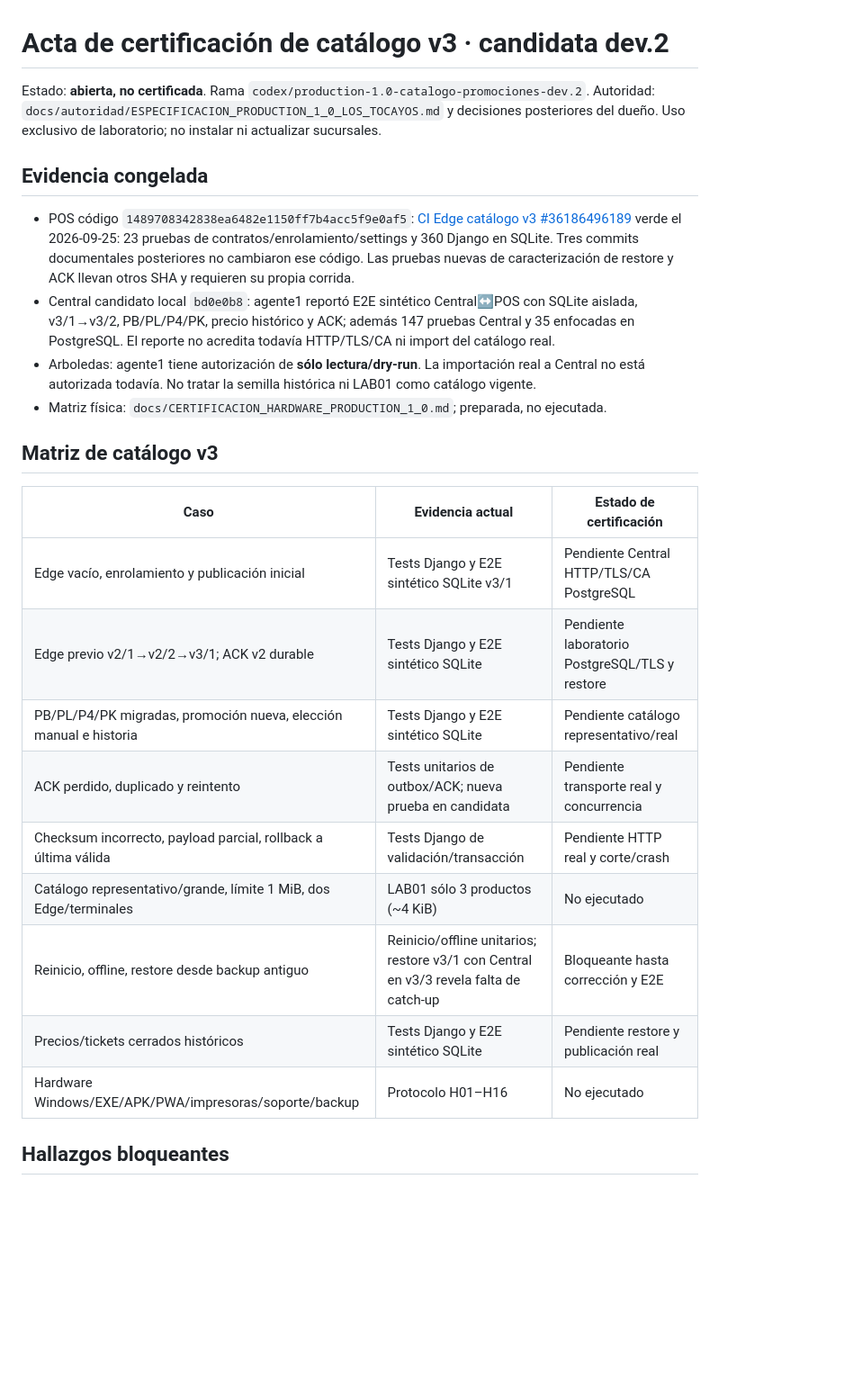
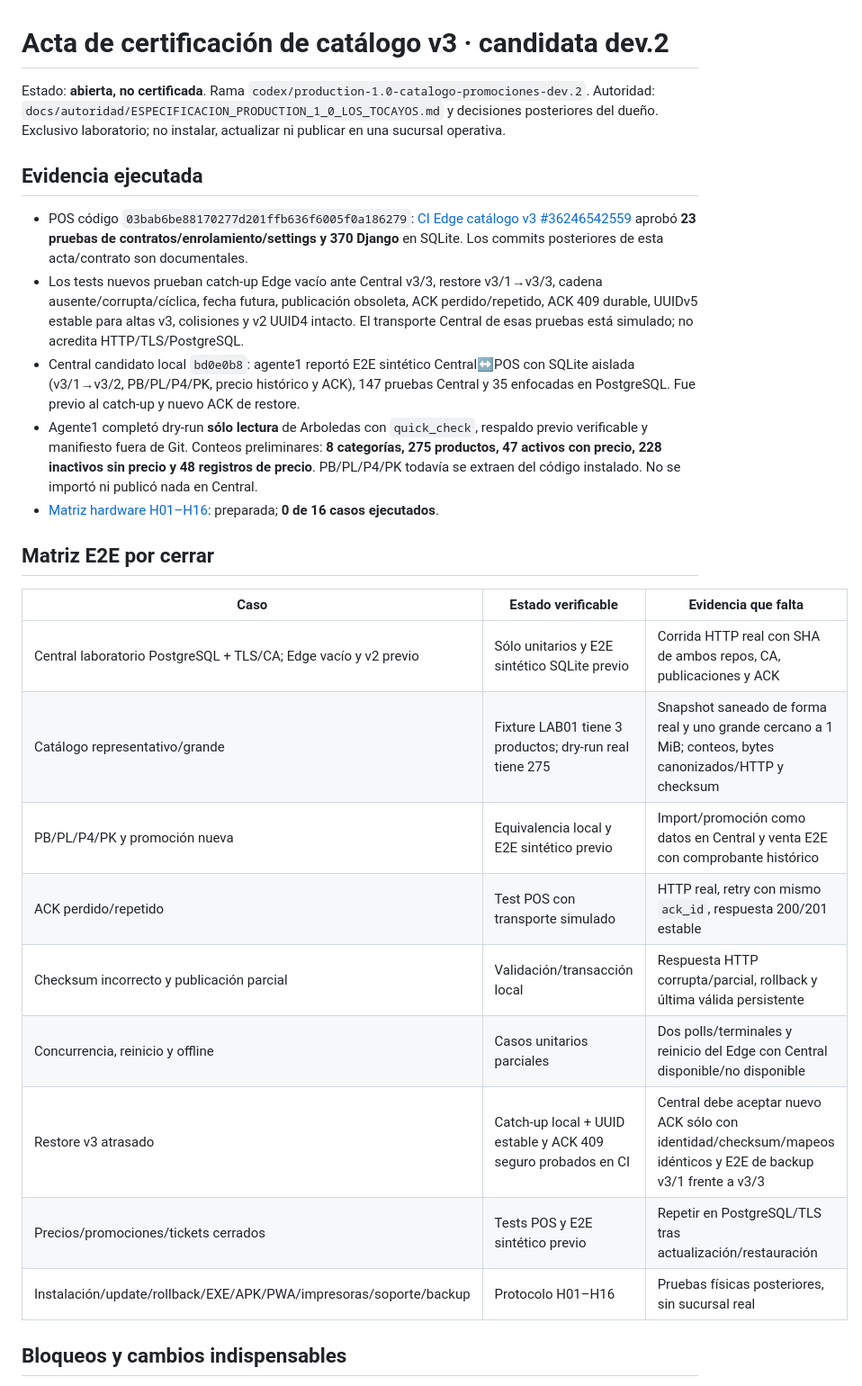
Before and after one commit to ivanbn05-create/tcysAplicacionLocales, a Markdown page: docs/CERTIFICACION_CATALOGO_V3_DEV2.md, the part around one of its changes. Shown at 90% size. GitHub-like rendering; blank space fills up the shorter version.

Commit message:
docs: actualizar acta con CI, dry-run y bloqueos E2E

```diff
--- a/docs/CERTIFICACION_CATALOGO_V3_DEV2.md
+++ b/docs/CERTIFICACION_CATALOGO_V3_DEV2.md
@@ -1,27 +1,28 @@
 # Acta de certificación de catálogo v3 · candidata dev.2
 
-Estado: **abierta, no certificada**. Rama `codex/production-1.0-catalogo-promociones-dev.2`. Autoridad: `docs/autoridad/ESPECIFICACION_PRODUCTION_1_0_LOS_TOCAYOS.md` y decisiones posteriores del dueño. Uso exclusivo de laboratorio; no instalar ni actualizar sucursales.
+Estado: **abierta, no certificada**. Rama `codex/production-1.0-catalogo-promociones-dev.2`. Autoridad: `docs/autoridad/ESPECIFICACION_PRODUCTION_1_0_LOS_TOCAYOS.md` y decisiones posteriores del dueño. Exclusivo laboratorio; no instalar, actualizar ni publicar en una sucursal operativa.
 
-## Evidencia congelada
+## Evidencia ejecutada
 
-- POS código `1489708342838ea6482e1150ff7b4acc5f9e0af5`: [CI Edge catálogo v3 #36186496189](https://github.com/ivanbn05-create/tcysAplicacionLocales/actions/runs/36186496189) verde el 2026-09-25: 23 pruebas de contratos/enrolamiento/settings y 360 Django en SQLite. Tres commits documentales posteriores no cambiaron ese código. Las pruebas nuevas de caracterización de restore y ACK llevan otros SHA y requieren su propia corrida.
-- Central candidato local `bd0e0b8`: agente1 reportó E2E sintético Central↔POS con SQLite aislada, v3/1→v3/2, PB/PL/P4/PK, precio histórico y ACK; además 147 pruebas Central y 35 enfocadas en PostgreSQL. El reporte no acredita todavía HTTP/TLS/CA ni import del catálogo real.
-- Arboledas: agente1 tiene autorización de **sólo lectura/dry-run**. La importación real a Central no está autorizada todavía. No tratar la semilla histórica ni LAB01 como catálogo vigente.
-- Matriz física: `docs/CERTIFICACION_HARDWARE_PRODUCTION_1_0.md`; preparada, no ejecutada.
+- POS código `03bab6be88170277d201ffb636f6005f0a186279`: [CI Edge catálogo v3 #36246542559](https://github.com/ivanbn05-create/tcysAplicacionLocales/actions/runs/36246542559) aprobó **23 pruebas de contratos/enrolamiento/settings y 370 Django** en SQLite. Los commits posteriores de esta acta/contrato son documentales.
+- Los tests nuevos prueban catch-up Edge vacío ante Central v3/3, restore v3/1→v3/3, cadena ausente/corrupta/cíclica, fecha futura, publicación obsoleta, ACK perdido/repetido, ACK 409 durable, UUIDv5 estable para altas v3, colisiones y v2 UUID4 intacto. El transporte Central de esas pruebas está simulado; no acredita HTTP/TLS/PostgreSQL.
+- Central candidato local `bd0e0b8`: agente1 reportó E2E sintético Central↔POS con SQLite aislada (v3/1→v3/2, PB/PL/P4/PK, precio histórico y ACK), 147 pruebas Central y 35 enfocadas en PostgreSQL. Fue previo al catch-up y nuevo ACK de restore.
+- Agente1 completó dry-run **sólo lectura** de Arboledas con `quick_check`, respaldo previo verificable y manifiesto fuera de Git. Conteos preliminares: **8 categorías, 275 productos, 47 activos con precio, 228 inactivos sin precio y 48 registros de precio**. PB/PL/P4/PK todavía se extraen del código instalado. No se importó ni publicó nada en Central.
+- [Matriz hardware H01–H16](https://github.com/ivanbn05-create/tcysAplicacionLocales/blob/codex/production-1.0-catalogo-promociones-dev.2/docs/CERTIFICACION_HARDWARE_PRODUCTION_1_0.md): preparada; **0 de 16 casos ejecutados**.
 
-## Matriz de catálogo v3
+## Matriz E2E por cerrar
 
-| Caso | Evidencia actual | Estado de certificación |
+| Caso | Estado verificable | Evidencia que falta |
 | --- | --- | --- |
-| Edge vacío, enrolamiento y publicación inicial | Tests Django y E2E sintético SQLite v3/1 | Pendiente Central HTTP/TLS/CA PostgreSQL |
-| Edge previo v2/1→v2/2→v3/1; ACK v2 durable | Tests Django y E2E sintético SQLite | Pendiente laboratorio PostgreSQL/TLS y restore |
-| PB/PL/P4/PK migradas, promoción nueva, elección manual e historia | Tests Django y E2E sintético SQLite | Pendiente catálogo representativo/real |
-| ACK perdido, duplicado y reintento | Tests unitarios de outbox/ACK; nueva prueba en candidata | Pendiente transporte real y concurrencia |
-| Checksum incorrecto, payload parcial, rollback a última válida | Tests Django de validación/transacción | Pendiente HTTP real y corte/crash |
-| Catálogo representativo/grande, límite 1 MiB, dos Edge/terminales | LAB01 sólo 3 productos (~4 KiB) | No ejecutado |
-| Reinicio, offline, restore desde backup antiguo | Reinicio/offline unitarios; restore v3/1 con Central en v3/3 revela falta de catch-up | Bloqueante hasta corrección y E2E |
-| Precios/tickets cerrados históricos | Tests Django y E2E sintético SQLite | Pendiente restore y publicación real |
-| Hardware Windows/EXE/APK/PWA/impresoras/soporte/backup | Protocolo H01–H16 | No ejecutado |
+| Central laboratorio PostgreSQL + TLS/CA; Edge vacío y v2 previo | Sólo unitarios y E2E sintético SQLite previo | Corrida HTTP real con SHA de ambos repos, CA, publicaciones y ACK |
+| Catálogo representativo/grande | Fixture LAB01 tiene 3 productos; dry-run real tiene 275 | Snapshot saneado de forma real y uno grande cercano a 1 MiB; conteos, bytes canonizados/HTTP y checksum |
+| PB/PL/P4/PK y promoción nueva | Equivalencia local y E2E sintético previo | Import/promoción como datos en Central y venta E2E con comprobante histórico |
+| ACK perdido/repetido | Test POS con transporte simulado | HTTP real, retry con mismo `ack_id`, respuesta 200/201 estable |
+| Checksum incorrecto y publicación parcial | Validación/transacción local | Respuesta HTTP corrupta/parcial, rollback y última válida persistente |
+| Concurrencia, reinicio y offline | Casos unitarios parciales | Dos polls/terminales y reinicio del Edge con Central disponible/no disponible |
+| Restore v3 atrasado | Catch-up local + UUID estable y ACK 409 seguro probados en CI | Central debe aceptar nuevo ACK sólo con identidad/checksum/mapeos idénticos y E2E de backup v3/1 frente a v3/3 |
+| Precios/promociones/tickets cerrados | Tests POS y E2E sintético previo | Repetir en PostgreSQL/TLS tras actualización/restauración |
+| Instalación/update/rollback/EXE/APK/PWA/impresoras/soporte/backup | Protocolo H01–H16 | Pruebas físicas posteriores, sin sucursal real |
 
-## Hallazgos bloqueantes
+## Bloqueos y cambios indispensables
 
```
Also changed, not shown: other parts of docs/CERTIFICACION_CATALOGO_V3_DEV2.md (+7 -7 lines).
